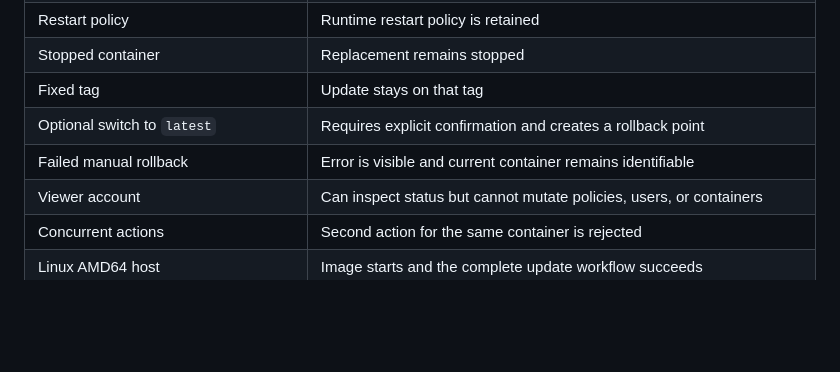
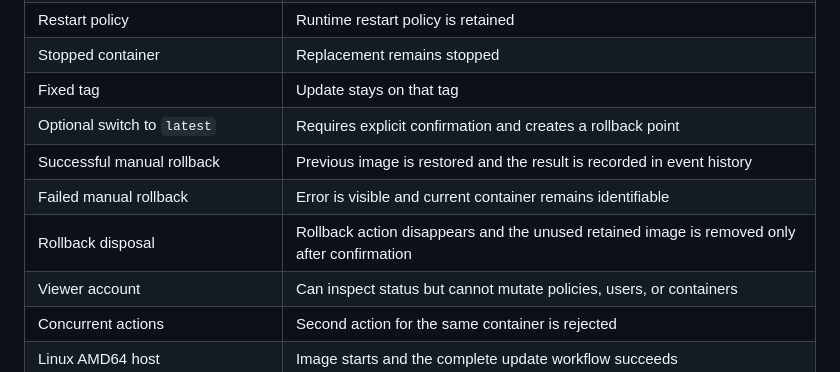
Before and after one commit to DeepZone/container-pilot, a Markdown page: docs/testing.md, the part around the change. Drawn GitHub-style; blank space fills up the shorter version.

Commit message:
docs: cover manual rollback lifecycle testing

```diff
--- a/docs/testing.md
+++ b/docs/testing.md
@@ -24,7 +24,9 @@ Record the original image, container state, expected result, actual result, even
 | Stopped container | Replacement remains stopped |
 | Fixed tag | Update stays on that tag |
 | Optional switch to `latest` | Requires explicit confirmation and creates a rollback point |
+| Successful manual rollback | Previous image is restored and the result is recorded in event history |
 | Failed manual rollback | Error is visible and current container remains identifiable |
+| Rollback disposal | Rollback action disappears and the unused retained image is removed only after confirmation |
 | Viewer account | Can inspect status but cannot mutate policies, users, or containers |
 | Concurrent actions | Second action for the same container is rejected |
 | Linux AMD64 host | Image starts and the complete update workflow succeeds |
```
